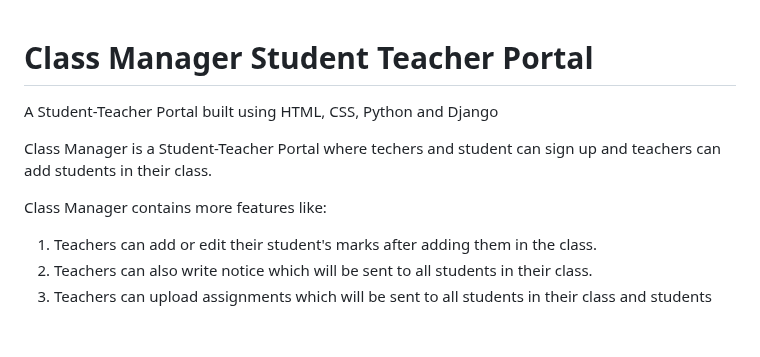
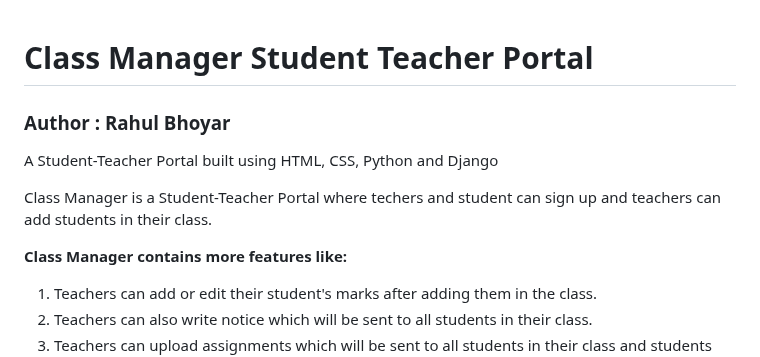
Before and after one commit to rahulbhoyar1995/Class-Manager-Student-Teacher-Portal, a Markdown page: README.md, the part around the change. Drawn GitHub-style; blank space fills up the shorter version.

```diff
--- a/README.md
+++ b/README.md
@@ -1,10 +1,13 @@
 # Class Manager Student Teacher Portal
+
+### Author : Rahul Bhoyar
 
 A Student-Teacher Portal built using HTML, CSS, Python and Django
 
 Class Manager is a Student-Teacher Portal where techers and student can sign up and teachers can add students in their class.
 
-Class Manager contains more features like:
+**Class Manager contains more features like:**
+
 1. Teachers can add or edit their student's marks after adding them in the class.
 2. Teachers can also write notice which will be sent to all students in their class.
 3. Teachers can upload assignments which will be sent to all students in their class and students can download the assignments.
```
